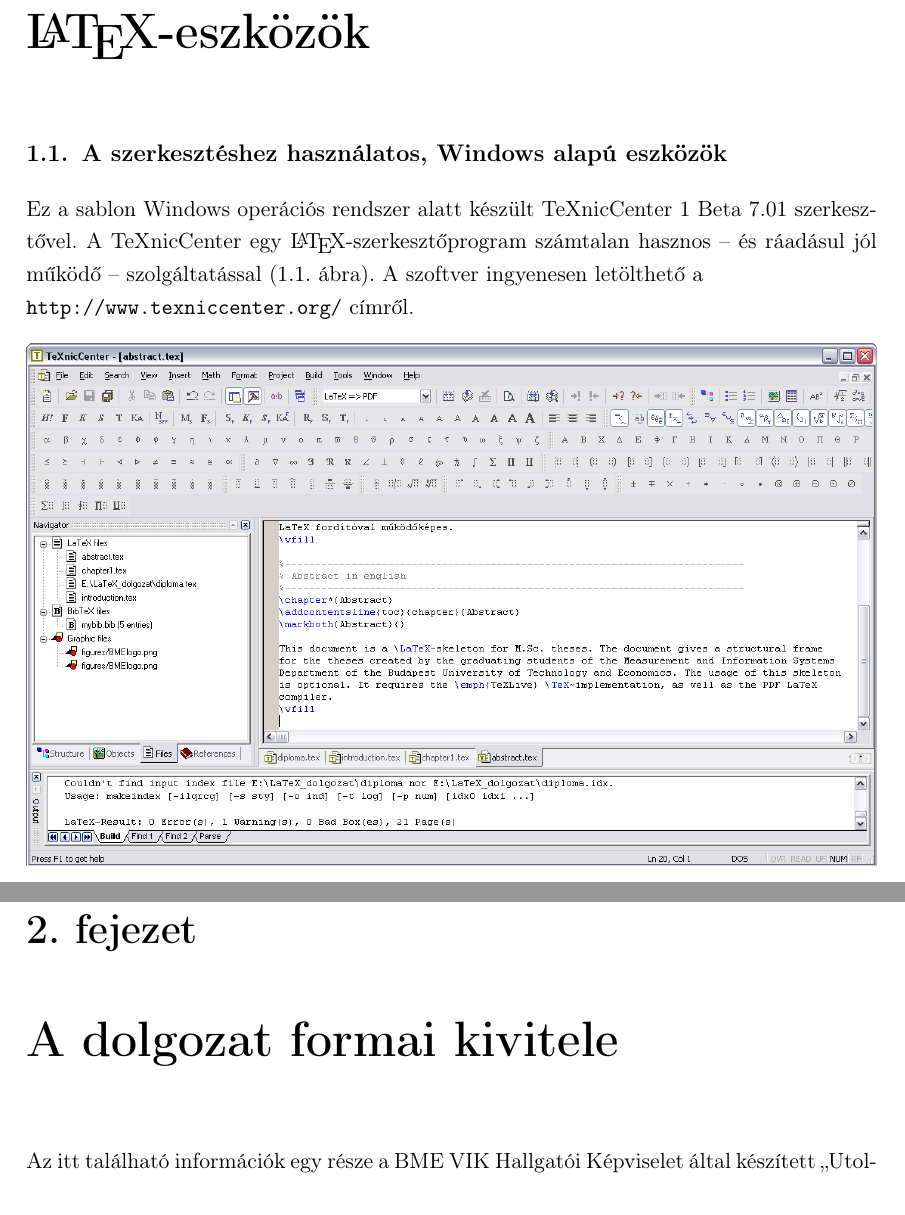
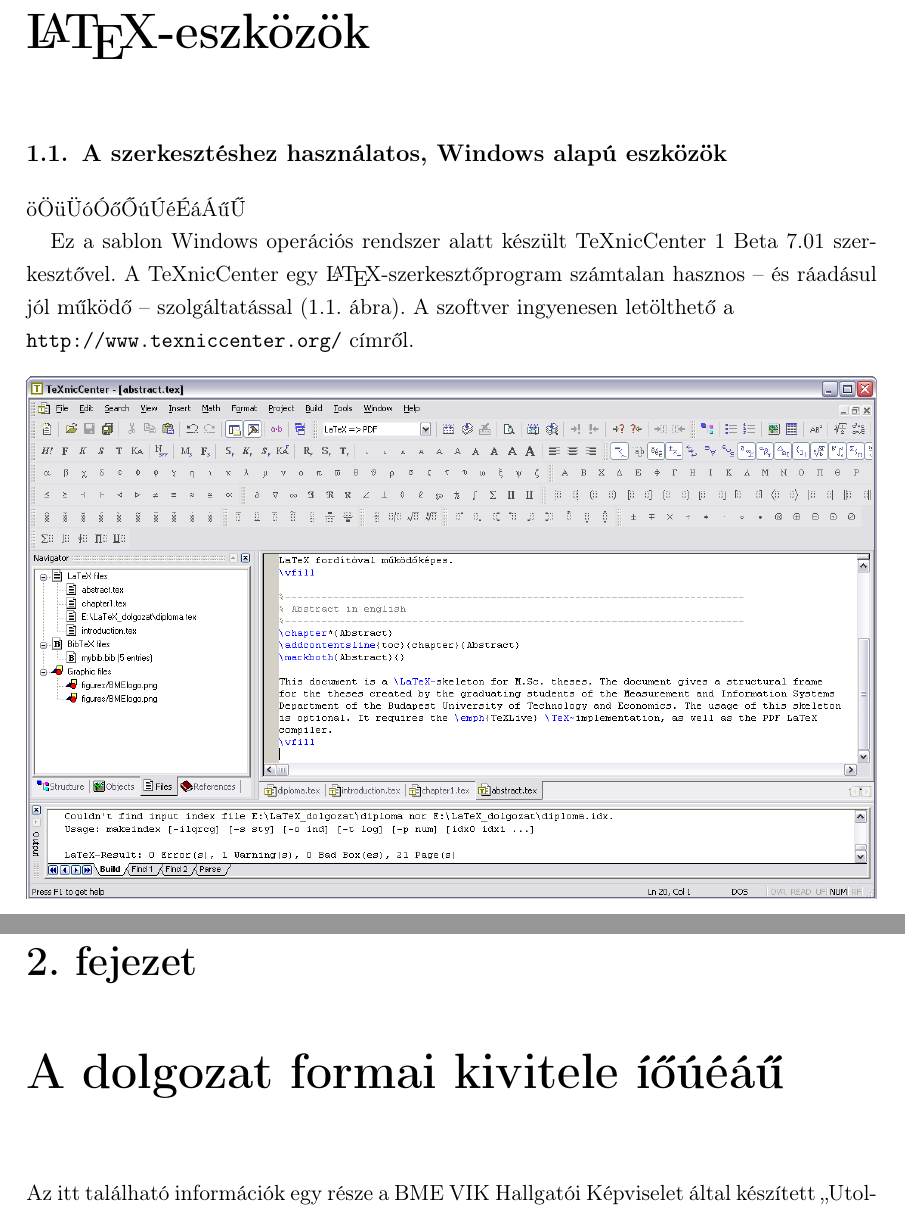
Before and after one commit to Venemo/bme-vik-dipterv-latex-sablon, a LaTeX thesis (diploma.tex, which reads chapter1.tex, chapter2.tex): two parts of pages 9 and 11 of 24, joined at a grey line, cut so that both start at the same text. Compiled offline with pdfLaTeX; the source files are stored in an older character set and shown here as Unicode.

Commit message:
konvertálás UTF-8 kódolásra, kalapos ékezetek javítása, stb.

```diff
--- a/chapter1.tex
+++ b/chapter1.tex
@@ -3,6 +3,9 @@
 %----------------------------------------------------------------------------
 \section{A szerkesztéshez használatos, Windows alapú eszközök}
 %----------------------------------------------------------------------------
+
+öÖüÜóÓőŐúÚéÉáÁűŰ
+
 Ez a sablon Windows operációs rendszer alatt készült TeXnicCenter 1 Beta 7.01 szerkesztővel. A TeXnicCenter egy \LaTeX-szerkesztőprogram számtalan hasznos -- és ráadásul jól működő -- szolgáltatással (\figref{TexnicCenter} ábra). A szoftver ingyenesen letölthető a\\\url{http://www.texniccenter.org/} címről.
 
 \begin{figure}[!ht]
--- a/chapter2.tex
+++ b/chapter2.tex
@@ -1,5 +1,5 @@
 %----------------------------------------------------------------------------
-\chapter{A dolgozat formai kivitele}
+\chapter{A dolgozat formai kivitele íőúéáű}
 %----------------------------------------------------------------------------
 Az itt található információk egy része a BME VIK Hallgatói Képviselet által készített ,,Utolsó félév a villanykaron'' c. munkából lett kis változtatásokkal átemelve. Az eredeti dokumentum az alábbi linken érhető el: \url{http://vik-hk.bme.hu/diplomafelev-howto-2009}.
 
--- a/diploma.tex
+++ b/diploma.tex
@@ -3,14 +3,17 @@
 
 %\PassOptionsToPackage{chapternumber=Huordinal}{magyar.ldf}
 \usepackage{t1enc}
-\usepackage[latin2]{inputenc}
+\usepackage[utf8x]{inputenc}
+%\usepackage{newunicodechar}
+%\DeclareUnicodeCharacter{FFFD}{?????}
+
 \usepackage{amsmath}
 \usepackage{amssymb}
 \usepackage{enumerate}
 \usepackage[thmmarks]{ntheorem}
 \usepackage{graphics}
 \usepackage{epsfig}
-\usepackage{listings}
+\usepackage{listingsutf8}
 \usepackage{color}
 %\usepackage{fancyhdr}
 \usepackage{lastpage}
@@ -86,6 +89,7 @@
 	belowskip=3pt,
 	columns=fixed,
 	backgroundcolor=\color{lightgray},
+	literate={ö}{{\"{o}}}1 {Ö}{{\"{O}}}1 {ü}{{\"{u}}}1 {Ü}{{\"{u}}}1 {ó}{{\'{o}}}1 {Ó}{{\'{O}}}1 {ő}{{\H{o}}}1 {Ő}{{\H{O}}}1 {ú}{{\'{u}}}1 {Ú}{{\'{U}}}1 {é}{{\'{e}}}1 {É}{{\'{E}}}1 {á}{{\'{a}}}1 {Á}{{\'{A}}}1 {ű}{{\H{u}}}1 {Ű}{{\H{U}}}1 {í}{{\'{i}}}1 {Í}{{\'{I}}}1
 }
 \def\lstlistingname{lista}
 
```
Also changed, not shown: abstract.tex (line endings or trailing spaces), acknowledgement.tex (line endings or trailing spaces), appendices.tex (line endings or trailing spaces), chapter3.tex (line endings or trailing spaces), declaration.tex (line endings or trailing spaces), guideline.tex (line endings or trailing spaces), introduction.tex (line endings or trailing spaces), mybib.bib (line endings or trailing spaces), preliminaries.tex (line endings or trailing spaces), project.tex (line endings or trailing spaces), titlepage.tex (line endings or trailing spaces).
